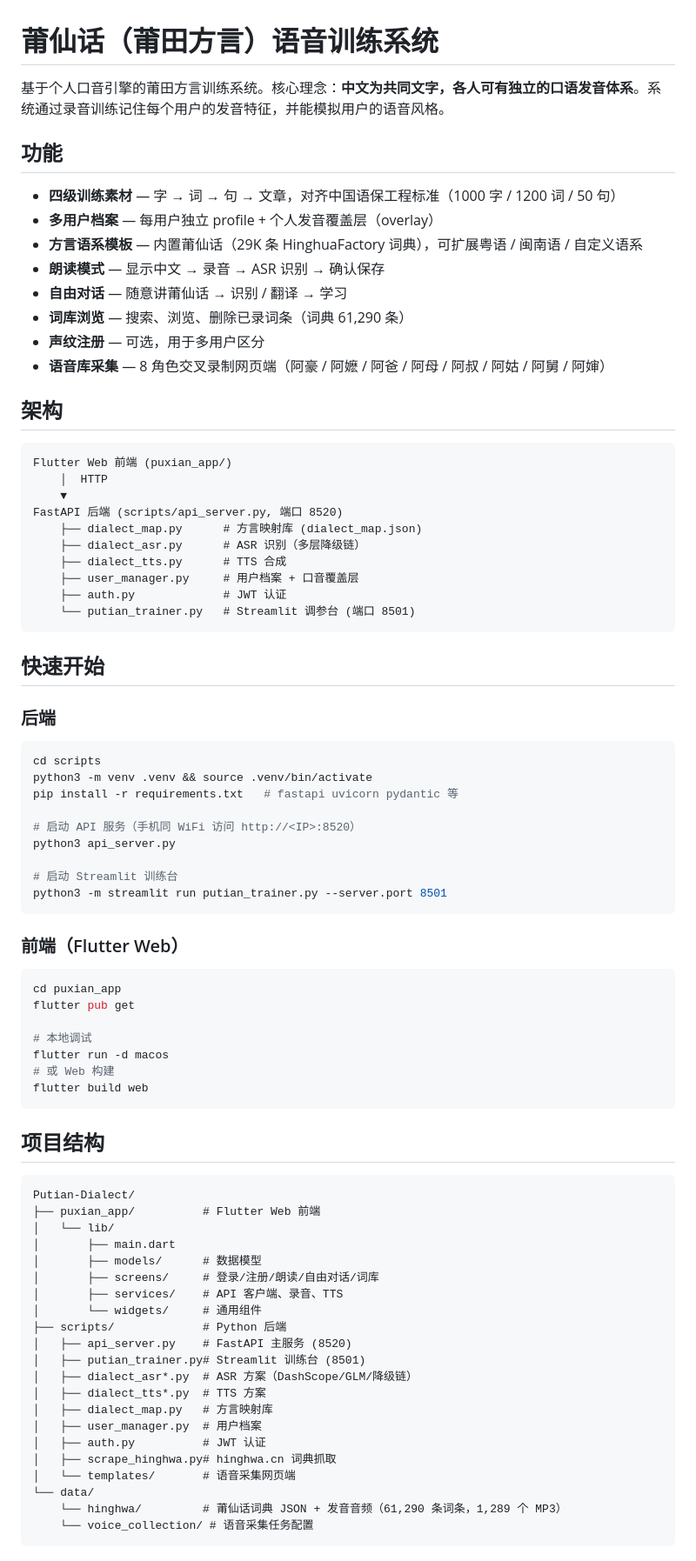
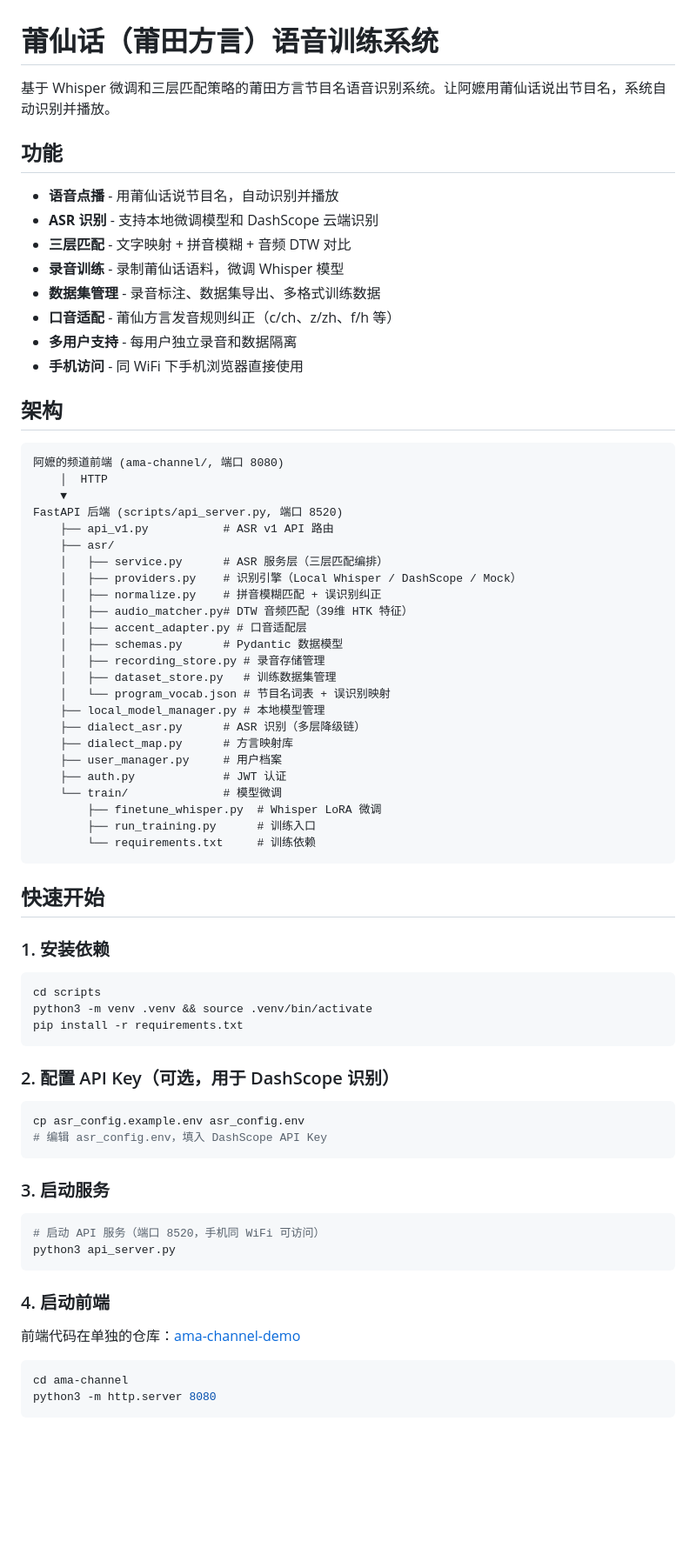
Before and after one commit to AB0592/Puxian-Dialect, a Markdown page: README.md, the part around one of its changes. Shown at 87% size. Rendered like a GitHub page; blank space fills up the shorter version.

Commit message:
更新 README，补充 ASR v1 API 和三层匹配说明

````diff
--- a/README.md
+++ b/README.md
@@ -1,83 +1,76 @@
 # 莆仙话（莆田方言）语音训练系统
 
-基于个人口音引擎的莆田方言训练系统。核心理念：**中文为共同文字，各人可有独立的口语发音体系**。系统通过录音训练记住每个用户的发音特征，并能模拟用户的语音风格。
+基于 Whisper 微调和三层匹配策略的莆田方言节目名语音识别系统。让阿嬷用莆仙话说出节目名，系统自动识别并播放。
 
 ## 功能
 
-- **四级训练素材** — 字 → 词 → 句 → 文章，对齐中国语保工程标准（1000 字 / 1200 词 / 50 句）
-- **多用户档案** — 每用户独立 profile + 个人发音覆盖层（overlay）
-- **方言语系模板** — 内置莆仙话（29K 条 HinghuaFactory 词典），可扩展粤语 / 闽南语 / 自定义语系
-- **朗读模式** — 显示中文 → 录音 → ASR 识别 → 确认保存
-- **自由对话** — 随意讲莆仙话 → 识别 / 翻译 → 学习
-- **词库浏览** — 搜索、浏览、删除已录词条（词典 61,290 条）
-- **声纹注册** — 可选，用于多用户区分
-- **语音库采集** — 8 角色交叉录制网页端（阿豪 / 阿嬷 / 阿爸 / 阿母 / 阿叔 / 阿姑 / 阿舅 / 阿婶）
+- **语音点播** - 用莆仙话说节目名，自动识别并播放
+- **ASR 识别** - 支持本地微调模型和 DashScope 云端识别
+- **三层匹配** - 文字映射 + 拼音模糊 + 音频 DTW 对比
+- **录音训练** - 录制莆仙话语料，微调 Whisper 模型
+- **数据集管理** - 录音标注、数据集导出、多格式训练数据
+- **口音适配** - 莆仙方言发音规则纠正（c/ch、z/zh、f/h 等）
+- **多用户支持** - 每用户独立录音和数据隔离
+- **手机访问** - 同 WiFi 下手机浏览器直接使用
 
 ## 架构
 
 ```
-Flutter Web 前端 (puxian_app/)
+阿嬷的频道前端 (ama-channel/, 端口 8080)
     │  HTTP
     ▼
 FastAPI 后端 (scripts/api_server.py, 端口 8520)
-    ├── dialect_map.py      # 方言映射库 (dialect_map.json)
+    ├── api_v1.py           # ASR v1 API 路由
+    ├── asr/
+    │   ├── service.py      # ASR 服务层（三层匹配编排）
+    │   ├── providers.py    # 识别引擎（Local Whisper / DashScope / Mock）
+    │   ├── normalize.py    # 拼音模糊匹配 + 误识别纠正
+    │   ├── audio_matcher.py# DTW 音频匹配（39维 HTK 特征）
+    │   ├── accent_adapter.py # 口音适配层
+    │   ├── schemas.py      # Pydantic 数据模型
+    │   ├── recording_store.py # 录音存储管理
+    │   ├── dataset_store.py   # 训练数据集管理
+    │   └── program_vocab.json # 节目名词表 + 误识别映射
+    ├── local_model_manager.py # 本地模型管理
     ├── dialect_asr.py      # ASR 识别（多层降级链）
-    ├── dialect_tts.py      # TTS 合成
-    ├── user_manager.py     # 用户档案 + 口音覆盖层
+    ├── dialect_map.py      # 方言映射库
+    ├── user_manager.py     # 用户档案
     ├── auth.py             # JWT 认证
-    └── putian_trainer.py   # Streamlit 调参台 (端口 8501)
+    └── train/              # 模型微调
+        ├── finetune_whisper.py  # Whisper LoRA 微调
+        ├── run_training.py      # 训练入口
+        └── requirements.txt     # 训练依赖
 ```
 
 ## 快速开始
 
-### 后端
+### 1. 安装依赖
 
 ```bash
 cd scripts
 python3 -m venv .venv && source .venv/bin/activate
-pip install -r requirements.txt   # fastapi uvicorn pydantic 等
-
-# 启动 API 服务（手机同 WiFi 访问 http://<IP>:8520）
-python3 api_server.py
-
-# 启动 Streamlit 训练台
-python3 -m streamlit run putian_trainer.py --server.port 8501
+pip install -r requirements.txt
 ```
 
-### 前端（Flutter Web）
+### 2. 配置 API Key（可选，用于 DashScope 识别）
 
 ```bash
-cd puxian_app
-flutter pub get
-
-# 本地调试
-flutter run -d macos
-# 或 Web 构建
-flutter build web
+cp asr_config.example.env asr_config.env
+# 编辑 asr_config.env，填入 DashScope API Key
 ```
 
-## 项目结构
+### 3. 启动服务
 
+```bash
+# 启动 API 服务（端口 8520，手机同 WiFi 可访问）
+python3 api_server.py
 ```
-Putian-Dialect/
-├── puxian_app/          # Flutter Web 前端
-│   └── lib/
-│       ├── main.dart
-│       ├── models/      # 数据模型
-│       ├── screens/     # 登录/注册/朗读/自由对话/词库
-│       ├── services/    # API 客户端、录音、TTS
-│       └── widgets/     # 通用组件
-├── scripts/             # Python 后端
-│   ├── api_server.py    # FastAPI 主服务 (8520)
-│   ├── putian_trainer.py# Streamlit 训练台 (8501)
-│   ├── dialect_asr*.py  # ASR 方案（DashScope/GLM/降级链）
-│   ├── dialect_tts*.py  # TTS 方案
-│   ├── dialect_map.py   # 方言映射库
-│   ├── user_manager.py  # 用户档案
-│   ├── auth.py          # JWT 认证
-│   ├── scrape_hinghwa.py# hinghwa.cn 词典抓取
-│   └── templates/       # 语音采集网页端
-└── data/
-    └── hinghwa/         # 莆仙话词典 JSON + 发音音频（61,290 条词条，1,289 个 MP3）
-    └── voice_collection/ # 语音采集任务配置
+
+### 4. 启动前端
+
+前端代码在单独的仓库：[ama-channel-demo](https://github.com/AB0592/ama-channel-demo)
+
+```bash
+cd ama-channel
+python3 -m http.server 8080
 ```
````
Also changed, not shown: other parts of README.md (+78 -8 lines).
